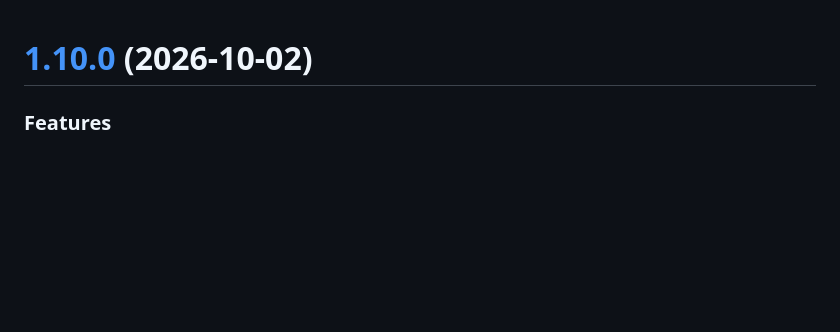
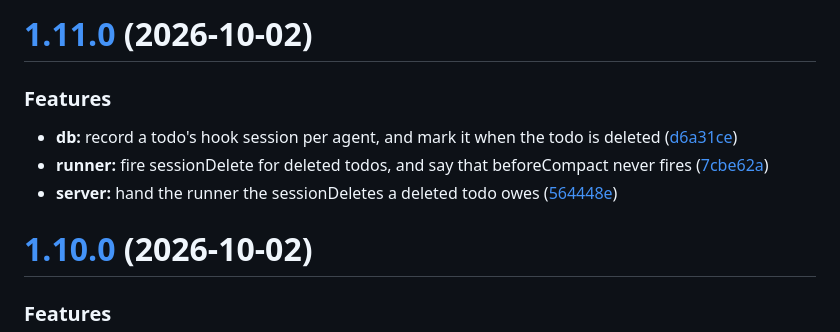
Before and after one commit to cubicecho/telos, a Markdown page: CHANGELOG.md, the part around the change. Rendered like a GitHub page; blank space fills up the shorter version.

Commit message:
chore(release): 1.11.0 [skip ci]
# [1.11.0](https://github.com/cubicecho/telos/compare/v1.10.0...v1.11.0) (2026-10-02)

### Features

* **db:** record a todo's hook session per agent, and mark it when the todo is deleted ([d6a31ce](https://github.com/cubicecho/telos/commit/d6a31ceae8f4ff1d8c89897ed3cc417118a4f237))
* **runner:** fire sessionDelete for deleted todos, and say that beforeCompact never fires ([7cbe62a](https://github.com/cubicecho/telos/commit/7cbe62a86c016864ff2f5a731c780afbb5d01c21))
* **server:** hand the runner the sessionDeletes a deleted todo owes ([564448e](https://github.com/cubicecho/telos/commit/564448ecddc852eeca5437c025f2236224111a20))

```diff
--- a/CHANGELOG.md
+++ b/CHANGELOG.md
@@ -1,3 +1,12 @@
+# [1.11.0](https://github.com/cubicecho/telos/compare/v1.10.0...v1.11.0) (2026-10-02)
+
+
+### Features
+
+* **db:** record a todo's hook session per agent, and mark it when the todo is deleted ([d6a31ce](https://github.com/cubicecho/telos/commit/d6a31ceae8f4ff1d8c89897ed3cc417118a4f237))
+* **runner:** fire sessionDelete for deleted todos, and say that beforeCompact never fires ([7cbe62a](https://github.com/cubicecho/telos/commit/7cbe62a86c016864ff2f5a731c780afbb5d01c21))
+* **server:** hand the runner the sessionDeletes a deleted todo owes ([564448e](https://github.com/cubicecho/telos/commit/564448ecddc852eeca5437c025f2236224111a20))
+
 # [1.10.0](https://github.com/cubicecho/telos/compare/v1.9.0...v1.10.0) (2026-10-02)
 
 
```
